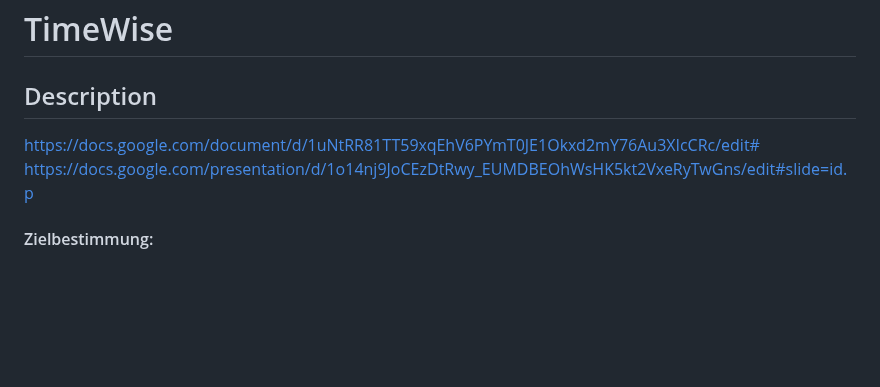
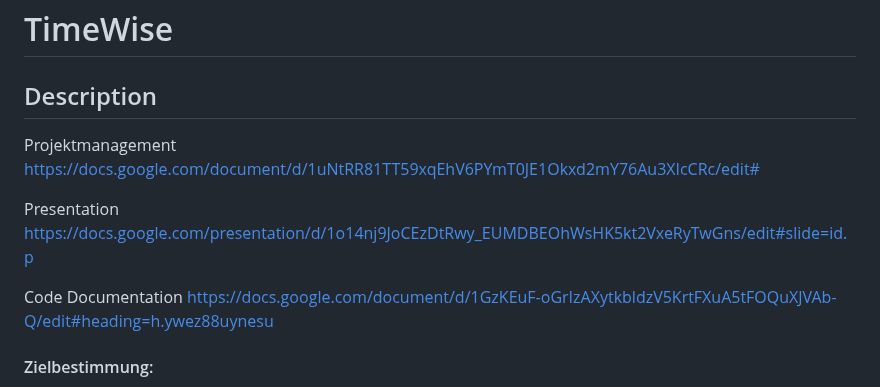
Before and after one commit to Rock-Lex/TimeWise, a Markdown page: README.md, the part around the change. GitHub-like rendering; blank space fills up the shorter version.

```diff
--- a/README.md
+++ b/README.md
@@ -1,8 +1,16 @@
 # TimeWise
 
 ## Description
+
+Projektmanagement </br>
 https://docs.google.com/document/d/1uNtRR81TT59xqEhV6PYmT0JE1Okxd2mY76Au3XIcCRc/edit#
+
+Presentation </br>
 https://docs.google.com/presentation/d/1o14nj9JoCEzDtRwy_EUMDBEOhWsHK5kt2VxeRyTwGns/edit#slide=id.p
+
+Code Documentation </br>
+https://docs.google.com/document/d/1GzKEuF-oGrIzAXytkbldzV5KrtFXuA5tFOQuXJVAb-Q/edit#heading=h.ywez88uynesu
+
 #### Zielbestimmung:
 Das Ziel ist es, ein Programm zu entwickeln, welches einen digitalen Kalender abbildet. Dieser Kalender kann auf Monat-, Wochen- und Tagesebene betrachtet werden. Es lassen sich Termin minutengenau eintragen und ändern. Zu den Terminen können Datum, Startzeit, Endzeit, Titel, Beschreibung, Ort und Personen eingetragen werden. Des Weiteren sind Feiertage vorgemerkt. Im Kalender ist der aktuelle Tag markiert und es lässt sich zum aktuellen Tag navigieren. Außerdem können Serientermine eingestellt werden.
 Wir entscheiden uns für eine agile Durchführung des Projektes. Um sicherzustellen, dass ausreichend Zeit für die Durchführung uns zur Verfügung steht, haben wir uns für eine vorzeitige Deadline für die Projektarbeit bis zum Projektende eingeplant. Somit haben wir einen zeitlichen Puffer, der uns flexibles Handeln ermöglicht.
```
